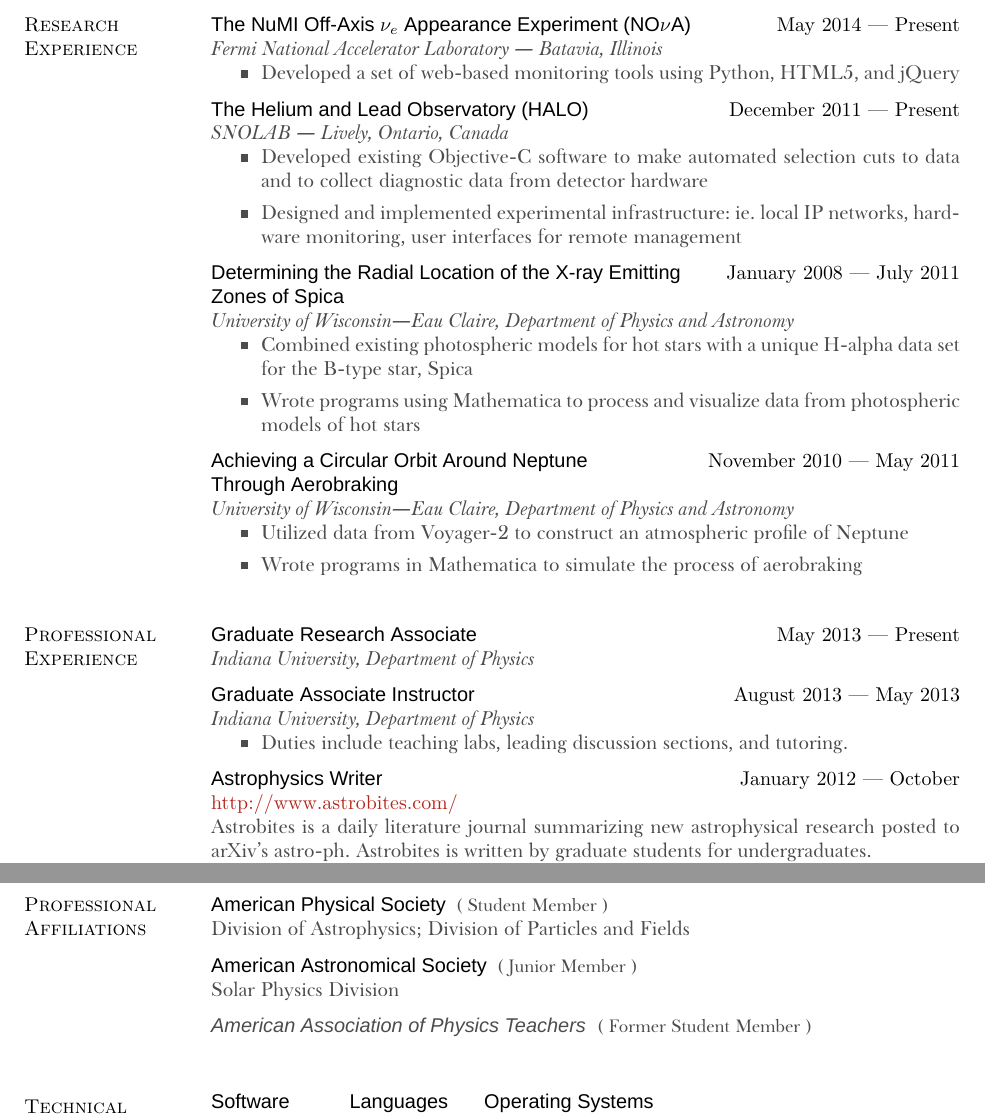
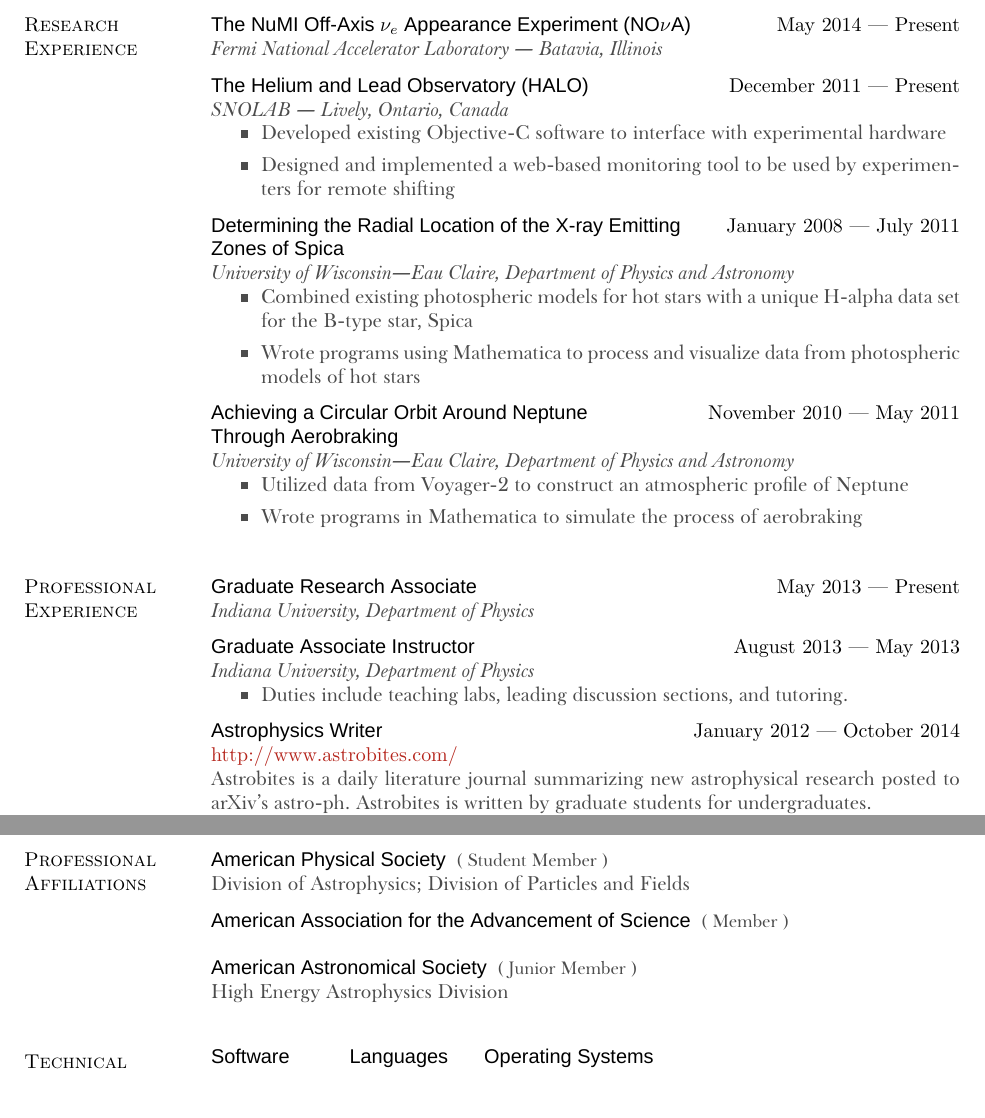
Before and after one commit to justinvasel/CurriculumVitae, a LaTeX CV (jvasel_cv.tex): two parts of pages 2 and 4 of 7 before the commit and two parts of pages 2 and 3 of 6 after it, joined at a grey line, cut so that both start at the same text. Compiled offline with XeLaTeX; a missing font is replaced by an installed copy or a similar font.

Commit message:
Various updates

```diff
--- a/jvasel_cv.tex
+++ b/jvasel_cv.tex
@@ -199,19 +199,15 @@
 
 \object
 {The NuMI Off-Axis $\nu_e$ Appearance Experiment (NO$\nu$A)}
-{Fermi National Accelerator Laboratory --- Batavia, Illinois \noemph
-\begin{itemize}
-	\item Developed a set of web-based monitoring tools using Python, HTML5, and jQuery
-\end{itemize}
-}
+{Fermi National Accelerator Laboratory --- Batavia, Illinois \noemph}
 {May 2014 --- Present}
 
 \object
 {The Helium and Lead Observatory (HALO)}
 {SNOLAB --- Lively, Ontario, Canada \noemph
 	\begin{itemize}
-		\item Developed existing Objective-C software to make automated selection cuts to data and to collect diagnostic data from detector hardware
-		\item Designed and implemented experimental infrastructure: ie. local IP networks, hardware monitoring, user interfaces for remote management
+		\item Developed existing Objective-C software to interface with experimental hardware
+		\item Designed and implemented a web-based monitoring tool to be used by experimenters for remote shifting
 	\end{itemize}
  }
 {December 2011 --- Present}
@@ -270,7 +266,7 @@ Astrobites is a daily literature journal summarizing new astrophysical research
 		\item Twenty articles written to date (see \emph{Other Writing})
 	\end{itemize}
  }
-{January 2012 --- October}
+{January 2012 --- October 2014}
 
 
 \object
@@ -326,11 +322,11 @@ Astrobites is a daily literature journal summarizing new astrophysical research
 \desc{Division of Astrophysics; Division of Particles and Fields}
 \itemSep
 
+\bold{American Association for the Advancement of Science \desc{\small ( Member )}}
+
 \bold{American Astronomical Society \desc{\small ( Junior Member )}} \\
-\desc{Solar Physics Division}
+\desc{High Energy Astrophysics Division}
 \itemSep
-
-\bold{\color{light}  \emph{American Association of Physics Teachers} \normalfont \desc{\small ( Former Student Member )}}
 
 %------------------------------------------------------------------------------
 
```
Also changed, not shown: jvasel_cv.tex (2 more changed lines).
